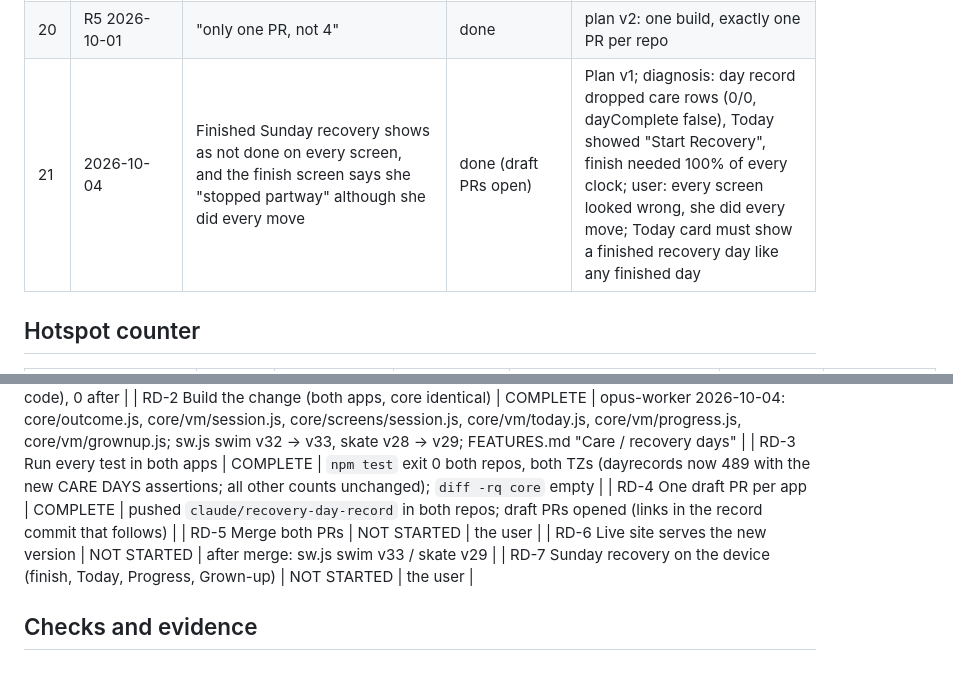
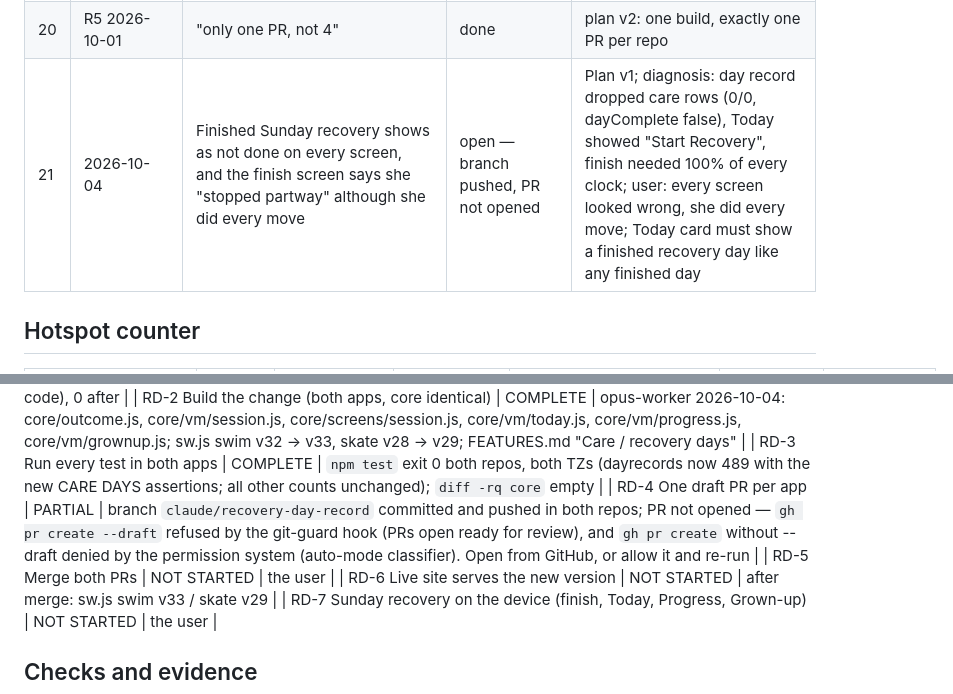
Before and after one commit to lxyzh1019-cyber/Swimming-Dryland-Timer, a Markdown page: WORKING_RECORD.md, 2 parts joined by grey strips. Drawn GitHub-style; blank space fills up the shorter version.

Commit message:
Record: care-day branch pushed; PR not opened (blocked)
Co-Authored-By: Claude Opus 5.5 <noreply@anthropic.com>

```diff
--- a/WORKING_RECORD.md
+++ b/WORKING_RECORD.md
@@ -49,7 +49,7 @@ Single working record for this repository. Updated by the main session at the en
 | 17 | R4 2026-10-01 | PR 7 contrast and grown-up text sweep offered (finishes the plan's "Done when"; "say stop at PR 6" to skip) | done (PR 7) | user replied "merged, continue" |
 | 19 | R5 2026-10-01 | "Take a look at the new request, validate, and create the plan" (Splash-colour-prompt.md + Colour-combo-check.html: girls' colours, one button style, ripples/snow) | open | plan v1 → v2; 4 decisions answered (deep-rose chip, edge-colour ring, bright red with bigger words, make pulse show) |
 | 20 | R5 2026-10-01 | "only one PR, not 4" | done | plan v2: one build, exactly one PR per repo |
-| 21 | 2026-10-04 | Finished Sunday recovery shows as not done on every screen, and the finish screen says she "stopped partway" although she did every move | done (draft PRs open) | Plan v1; diagnosis: day record dropped care rows (0/0, dayComplete false), Today showed "Start Recovery", finish needed 100% of every clock; user: every screen looked wrong, she did every move; Today card must show a finished recovery day like any finished day |
+| 21 | 2026-10-04 | Finished Sunday recovery shows as not done on every screen, and the finish screen says she "stopped partway" although she did every move | open — branch pushed, PR not opened | Plan v1; diagnosis: day record dropped care rows (0/0, dayComplete false), Today showed "Start Recovery", finish needed 100% of every clock; user: every screen looked wrong, she did every move; Today card must show a finished recovery day like any finished day |
 
 ## Hotspot counter
 | Area / feature | Fix rounds | Recurrences | Regressions caused | Workarounds/exceptions | Last symptom | Rewrite-vs-repair reviewed? |
@@ -112,7 +112,7 @@ Structural option (not approved, not done): a test that renders every screen, co
 | RD-1 Failing tests first (both apps) | COMPLETE | `core/test/dayrecords.mjs` CARE DAYS (Sunday + weekday recovery × full / early tap / skip / ended early): before the change 142 failing assertions in each app (swim and skate, counted with a non-throwing copy of the suite run against the old code), 0 after |
 | RD-2 Build the change (both apps, core identical) | COMPLETE | opus-worker 2026-10-04: core/outcome.js, core/vm/session.js, core/screens/session.js, core/vm/today.js, core/vm/progress.js, core/vm/grownup.js; sw.js swim v32 → v33, skate v28 → v29; FEATURES.md "Care / recovery days" |
 | RD-3 Run every test in both apps | COMPLETE | `npm test` exit 0 both repos, both TZs (dayrecords now 489 with the new CARE DAYS assertions; all other counts unchanged); `diff -rq core` empty |
-| RD-4 One draft PR per app | COMPLETE | pushed `claude/recovery-day-record` in both repos; draft PRs opened (links in the record commit that follows) |
+| RD-4 One draft PR per app | PARTIAL | branch `claude/recovery-day-record` committed and pushed in both repos; PR not opened — `gh pr create --draft` refused by the git-guard hook (PRs open ready for review), and `gh pr create` without --draft denied by the permission system (auto-mode classifier). Open from GitHub, or allow it and re-run |
 | RD-5 Merge both PRs | NOT STARTED | the user |
 | RD-6 Live site serves the new version | NOT STARTED | after merge: sw.js swim v33 / skate v29 |
 | RD-7 Sunday recovery on the device (finish, Today, Progress, Grown-up) | NOT STARTED | the user |
```
